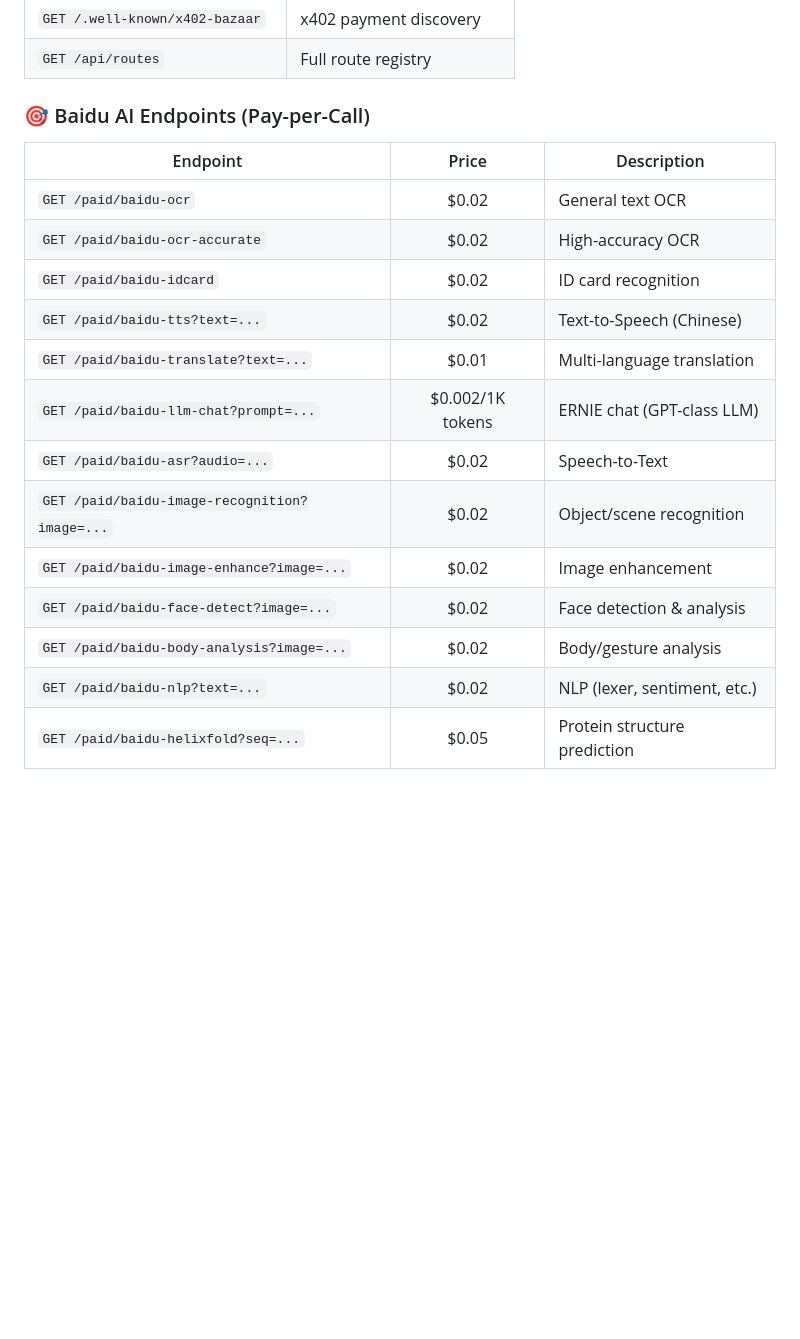
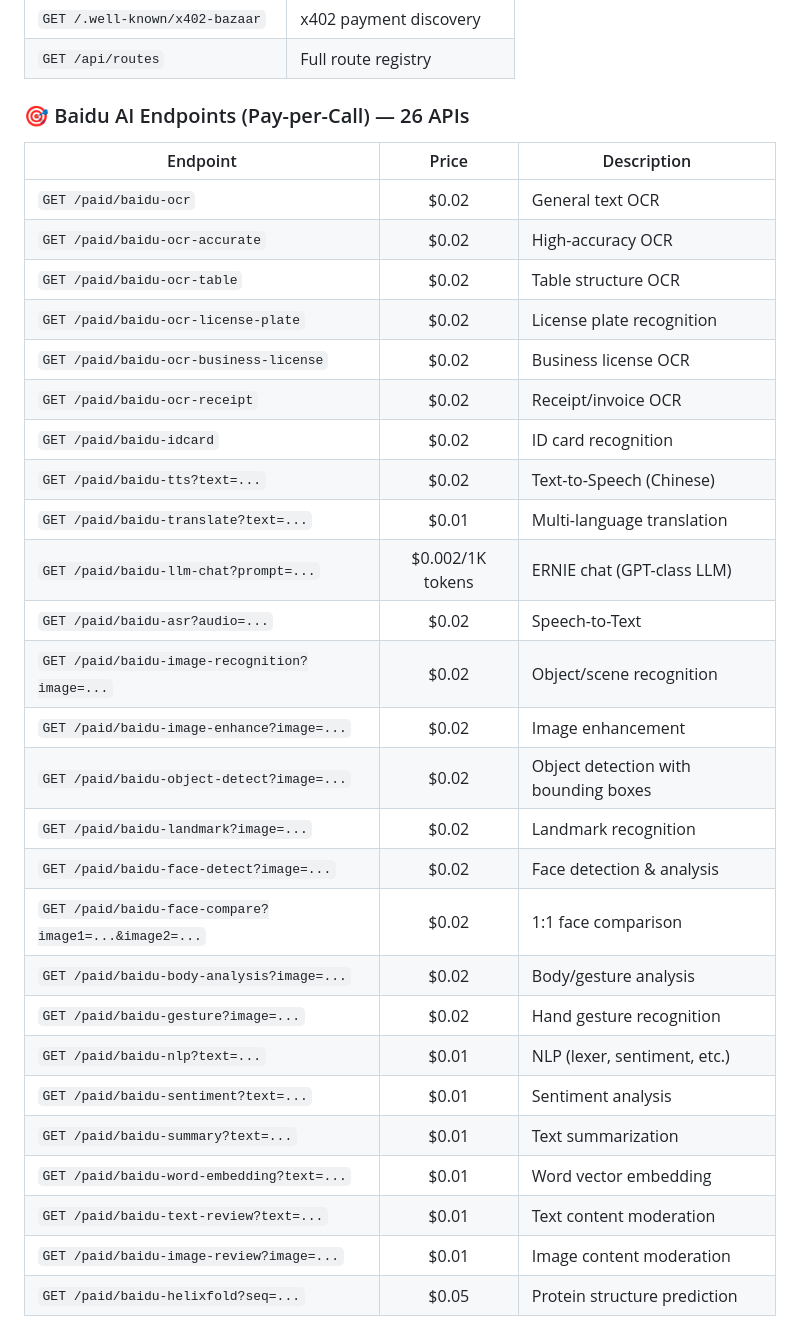
Before and after one commit to wuzenghai616-lang/goldbean, a Markdown page: README.md, the part around one of its changes. GitHub-like rendering; blank space fills up the shorter version.

Commit message:
Add 13 new Baidu AI endpoints: table OCR, license plate, business license, receipt, face compare, gesture, object detect, landmark, text/image review, sentiment, summary, word embedding
- Total Baidu AI endpoints: 13 -> 26
- Total API routes: 47 -> 60 (34 paid + 21 free + 5 system)

```diff
--- a/README.md
+++ b/README.md
@@ -128,12 +128,16 @@ node nodejs-x402-example.js
 | `GET /.well-known/x402-bazaar` | x402 payment discovery |
 | `GET /api/routes` | Full route registry |
 
-### 🎯 Baidu AI Endpoints (Pay-per-Call)
+### 🎯 Baidu AI Endpoints (Pay-per-Call) — 26 APIs
 
 | Endpoint | Price | Description |
 |----------|:-----:|-------------|
 | `GET /paid/baidu-ocr` | $0.02 | General text OCR |
 | `GET /paid/baidu-ocr-accurate` | $0.02 | High-accuracy OCR |
+| `GET /paid/baidu-ocr-table` | $0.02 | Table structure OCR |
+| `GET /paid/baidu-ocr-license-plate` | $0.02 | License plate recognition |
+| `GET /paid/baidu-ocr-business-license` | $0.02 | Business license OCR |
+| `GET /paid/baidu-ocr-receipt` | $0.02 | Receipt/invoice OCR |
 | `GET /paid/baidu-idcard` | $0.02 | ID card recognition |
 | `GET /paid/baidu-tts?text=...` | $0.02 | Text-to-Speech (Chinese) |
 | `GET /paid/baidu-translate?text=...` | $0.01 | Multi-language translation |
@@ -141,9 +145,18 @@ node nodejs-x402-example.js
 | `GET /paid/baidu-asr?audio=...` | $0.02 | Speech-to-Text |
 | `GET /paid/baidu-image-recognition?image=...` | $0.02 | Object/scene recognition |
 | `GET /paid/baidu-image-enhance?image=...` | $0.02 | Image enhancement |
+| `GET /paid/baidu-object-detect?image=...` | $0.02 | Object detection with bounding boxes |
+| `GET /paid/baidu-landmark?image=...` | $0.02 | Landmark recognition |
 | `GET /paid/baidu-face-detect?image=...` | $0.02 | Face detection & analysis |
+| `GET /paid/baidu-face-compare?image1=...&image2=...` | $0.02 | 1:1 face comparison |
 | `GET /paid/baidu-body-analysis?image=...` | $0.02 | Body/gesture analysis |
-| `GET /paid/baidu-nlp?text=...` | $0.02 | NLP (lexer, sentiment, etc.) |
+| `GET /paid/baidu-gesture?image=...` | $0.02 | Hand gesture recognition |
+| `GET /paid/baidu-nlp?text=...` | $0.01 | NLP (lexer, sentiment, etc.) |
+| `GET /paid/baidu-sentiment?text=...` | $0.01 | Sentiment analysis |
+| `GET /paid/baidu-summary?text=...` | $0.01 | Text summarization |
+| `GET /paid/baidu-word-embedding?text=...` | $0.01 | Word vector embedding |
+| `GET /paid/baidu-text-review?text=...` | $0.01 | Text content moderation |
+| `GET /paid/baidu-image-review?image=...` | $0.01 | Image content moderation |
 | `GET /paid/baidu-helixfold?seq=...` | $0.05 | Protein structure prediction |
 
 ### 💳 Account & Payment
```
Also changed, not shown: other parts of README.md (+2 -2 lines).
